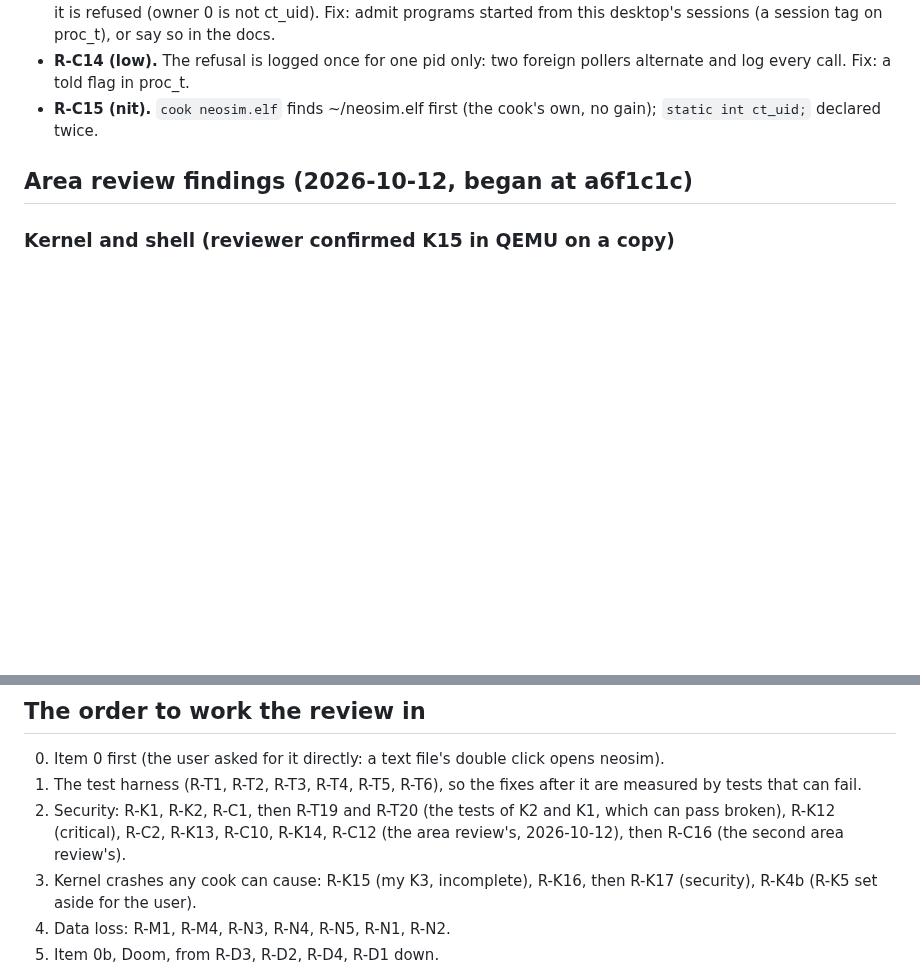
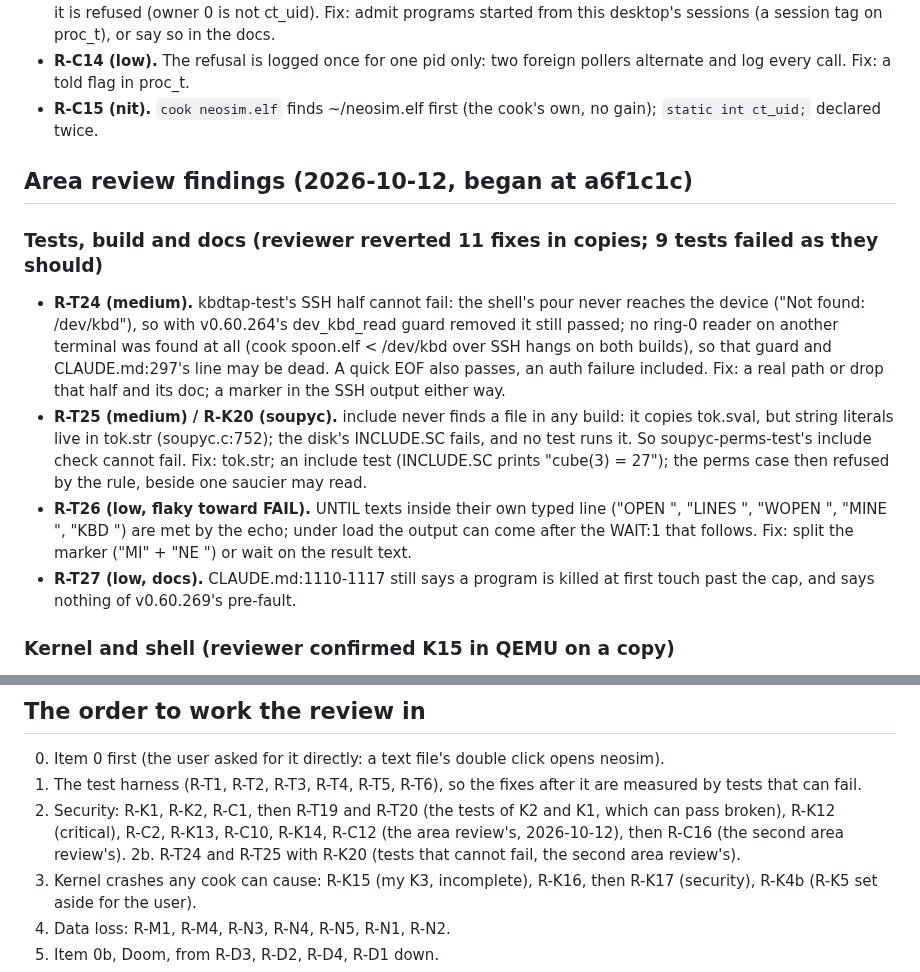
Before and after one commit to soup426/soupos-ctf, a Markdown page: docs/NIGHT-QUEUE.md, 2 parts joined by grey strips. Rendered like a GitHub page; blank space fills up the shorter version.

Commit message:
Night queue 67: the second tests area review's findings (include never worked)
Co-Authored-By: Claude Opus 5.5 <noreply@anthropic.com>
Claude-Session: https://claude.ai/code/session_01DrvTJHHDssQPpxyHQANY1J

```diff
--- a/docs/NIGHT-QUEUE.md
+++ b/docs/NIGHT-QUEUE.md
@@ -669,6 +669,28 @@ Mincecraft; neosim and rx.c; Doom; tests, build and docs.)
 
 ## Area review findings (2026-10-12, began at a6f1c1c)
 
+### Tests, build and docs (reviewer reverted 11 fixes in copies; 9 tests failed as they should)
+
+- **R-T24 (medium).** kbdtap-test's SSH half cannot fail: the shell's pour
+  never reaches the device ("Not found: /dev/kbd"), so with v0.60.264's
+  dev_kbd_read guard removed it still passed; no ring-0 reader on another
+  terminal was found at all (cook spoon.elf < /dev/kbd over SSH hangs on
+  both builds), so that guard and CLAUDE.md:297's line may be dead. A
+  quick EOF also passes, an auth failure included. Fix: a real path or
+  drop that half and its doc; a marker in the SSH output either way.
+- **R-T25 (medium) / R-K20 (soupyc).** include never finds a file in any
+  build: it copies tok.sval, but string literals live in tok.str
+  (soupyc.c:752); the disk's INCLUDE.SC fails, and no test runs it. So
+  soupyc-perms-test's include check cannot fail. Fix: tok.str; an include
+  test (INCLUDE.SC prints "cube(3)  = 27"); the perms case then refused by
+  the rule, beside one saucier may read.
+- **R-T26 (low, flaky toward FAIL).** UNTIL texts inside their own typed
+  line ("OPEN ", "LINES ", "WOPEN ", "MINE ", "KBD ") are met by the echo;
+  under load the output can come after the WAIT:1 that follows. Fix: split
+  the marker ("MI" + "NE ") or wait on the result text.
+- **R-T27 (low, docs).** CLAUDE.md:1110-1117 still says a program is killed
+  at first touch past the cap, and says nothing of v0.60.269's pre-fault.
+
 ### Kernel and shell (reviewer confirmed K15 in QEMU on a copy)
 
 - **R-K15 (high, my v0.60.269 incomplete).** One syscall over a buffer
@@ -729,6 +751,7 @@ Mincecraft; neosim and rx.c; Doom; tests, build and docs.)
    K2 and K1, which can pass broken), R-K12 (critical), R-C2, R-K13,
    R-C10, R-K14, R-C12 (the area review's, 2026-10-12), then R-C16
    (the second area review's).
+2b. R-T24 and R-T25 with R-K20 (tests that cannot fail, the second area review's).
 3. Kernel crashes any cook can cause: R-K15 (my K3, incomplete), R-K16, then R-K17 (security), R-K4b (R-K5 set aside for the user).
 4. Data loss: R-M1, R-M4, R-N3, R-N4, R-N5, R-N1, R-N2.
 5. Item 0b, Doom, from R-D3, R-D2, R-D4, R-D1 down.
```
